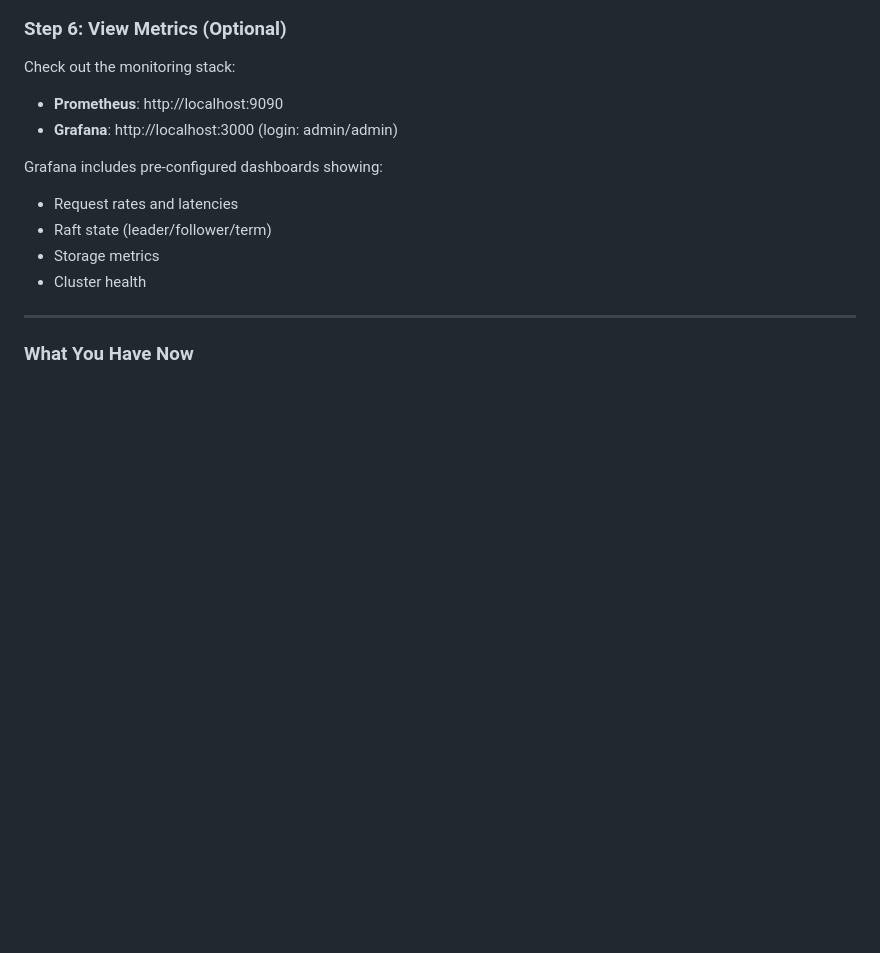
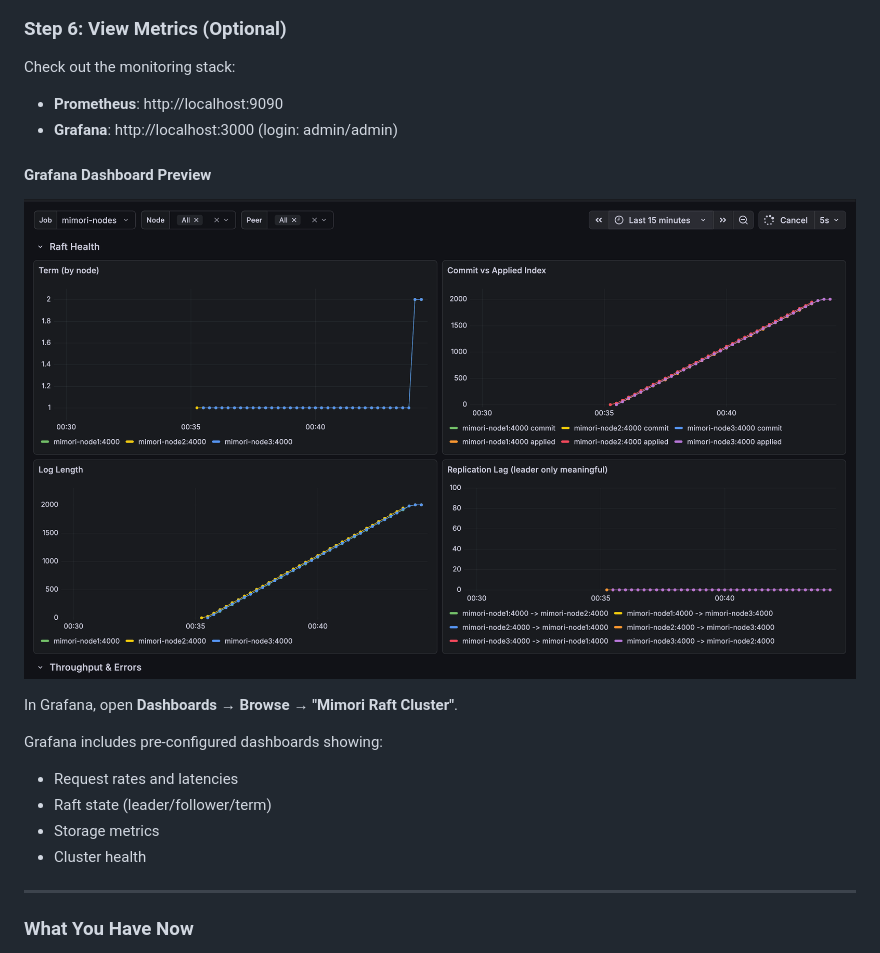
Before and after one commit to jerkeyray/mimori, a Markdown page: README.md, the part around the change printed below. GitHub-like rendering; pictures changed too: docs/images/grafana-dashboard-overview.png (added); blank space fills up the shorter version.

```diff
--- a/README.md
+++ b/README.md
@@ -196,6 +196,12 @@ Check out the monitoring stack:
 
 - **Prometheus**: http://localhost:9090
 - **Grafana**: http://localhost:3000 (login: admin/admin)
+
+#### Grafana Dashboard Preview
+
+![Grafana dashboard for Mimori showing Raft health and throughput](docs/images/grafana-dashboard-overview.png)
+
+In Grafana, open **Dashboards → Browse → "Mimori Raft Cluster"**.
 
 Grafana includes pre-configured dashboards showing:
 
```
Also changed, not shown: other parts of README.md (+19 -10 lines), docs/images/grafana-dashboard-raft.png (added), 5 other files.
